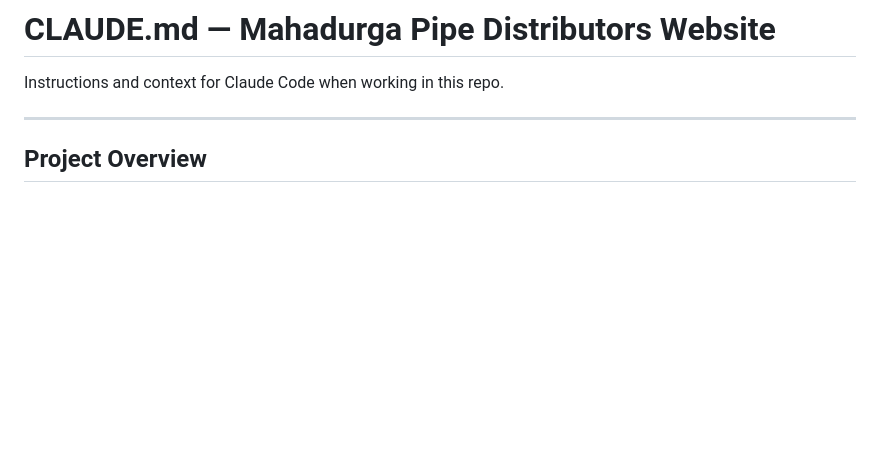
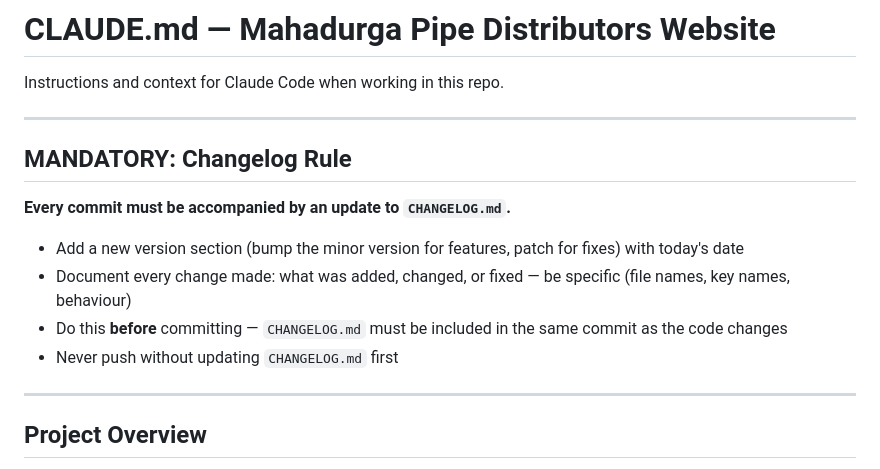
Before and after one commit to Mahadurga-Pipe-Distributors/mahadurga.com, a Markdown page: CLAUDE.md, the part around the change. GitHub-like rendering; blank space fills up the shorter version.

```diff
--- a/CLAUDE.md
+++ b/CLAUDE.md
@@ -1,6 +1,17 @@
 # CLAUDE.md — Mahadurga Pipe Distributors Website
 
 Instructions and context for Claude Code when working in this repo.
+
+---
+
+## MANDATORY: Changelog Rule
+
+**Every commit must be accompanied by an update to `CHANGELOG.md`.**
+
+- Add a new version section (bump the minor version for features, patch for fixes) with today's date
+- Document every change made: what was added, changed, or fixed — be specific (file names, key names, behaviour)
+- Do this **before** committing — `CHANGELOG.md` must be included in the same commit as the code changes
+- Never push without updating `CHANGELOG.md` first
 
 ---
 
```
Also changed, not shown: CHANGELOG.md (+55 -4 lines).
